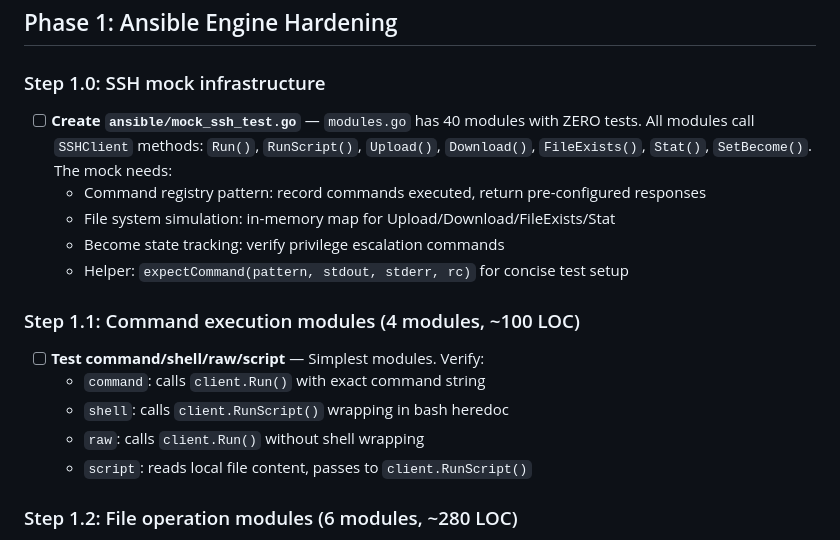
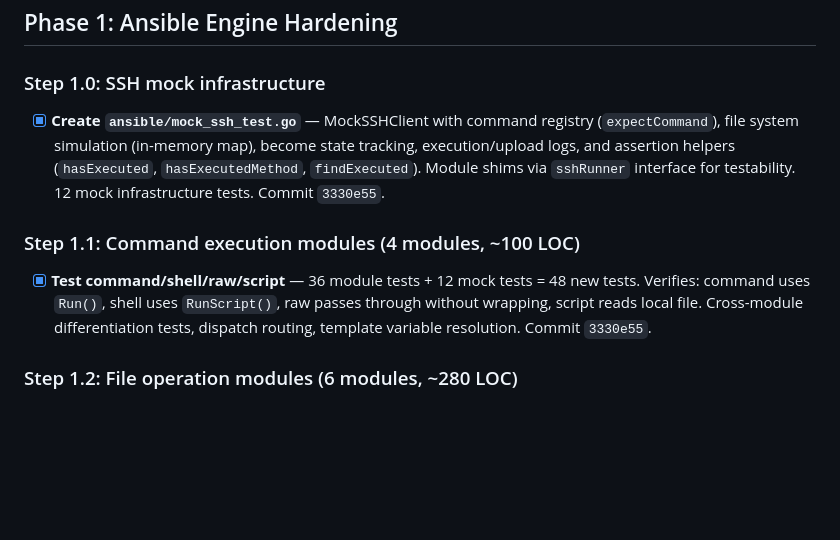
Before and after one commit to dAppCore/go-devops, a Markdown page: TODO.md, the part around the change. GitHub-like rendering; blank space fills up the shorter version.

Commit message:
docs(todo): mark Phase 1 Steps 1.0-1.1 complete (3330e55)
Co-Authored-By: Virgil <virgil@lethean.io>

```diff
--- a/TODO.md
+++ b/TODO.md
@@ -17,19 +17,11 @@ Dispatched from core/go orchestration. Pick up tasks in order.
 
 ### Step 1.0: SSH mock infrastructure
 
-- [ ] **Create `ansible/mock_ssh_test.go`** — `modules.go` has 40 modules with ZERO tests. All modules call `SSHClient` methods: `Run()`, `RunScript()`, `Upload()`, `Download()`, `FileExists()`, `Stat()`, `SetBecome()`. The mock needs:
-  - Command registry pattern: record commands executed, return pre-configured responses
-  - File system simulation: in-memory map for Upload/Download/FileExists/Stat
-  - Become state tracking: verify privilege escalation commands
-  - Helper: `expectCommand(pattern, stdout, stderr, rc)` for concise test setup
+- [x] **Create `ansible/mock_ssh_test.go`** — MockSSHClient with command registry (`expectCommand`), file system simulation (in-memory map), become state tracking, execution/upload logs, and assertion helpers (`hasExecuted`, `hasExecutedMethod`, `findExecuted`). Module shims via `sshRunner` interface for testability. 12 mock infrastructure tests. Commit `3330e55`.
 
 ### Step 1.1: Command execution modules (4 modules, ~100 LOC)
 
-- [ ] **Test command/shell/raw/script** — Simplest modules. Verify:
-  - `command`: calls `client.Run()` with exact command string
-  - `shell`: calls `client.RunScript()` wrapping in bash heredoc
-  - `raw`: calls `client.Run()` without shell wrapping
-  - `script`: reads local file content, passes to `client.RunScript()`
+- [x] **Test command/shell/raw/script** — 36 module tests + 12 mock tests = 48 new tests. Verifies: command uses `Run()`, shell uses `RunScript()`, raw passes through without wrapping, script reads local file. Cross-module differentiation tests, dispatch routing, template variable resolution. Commit `3330e55`.
 
 ### Step 1.2: File operation modules (6 modules, ~280 LOC)
 
```
